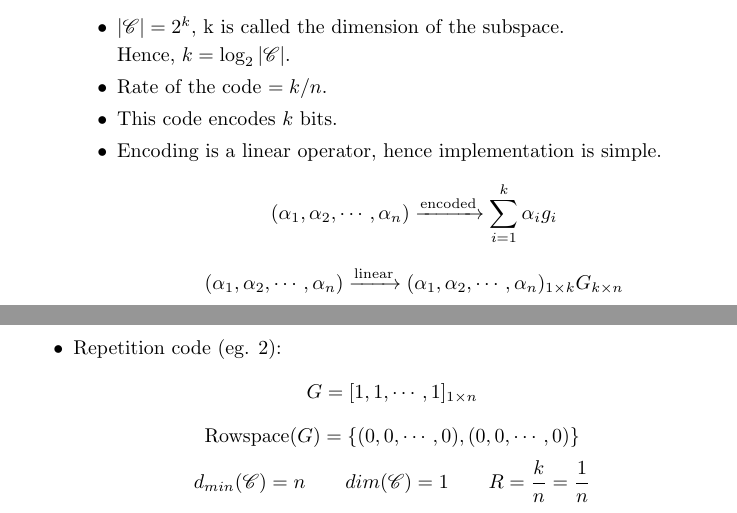
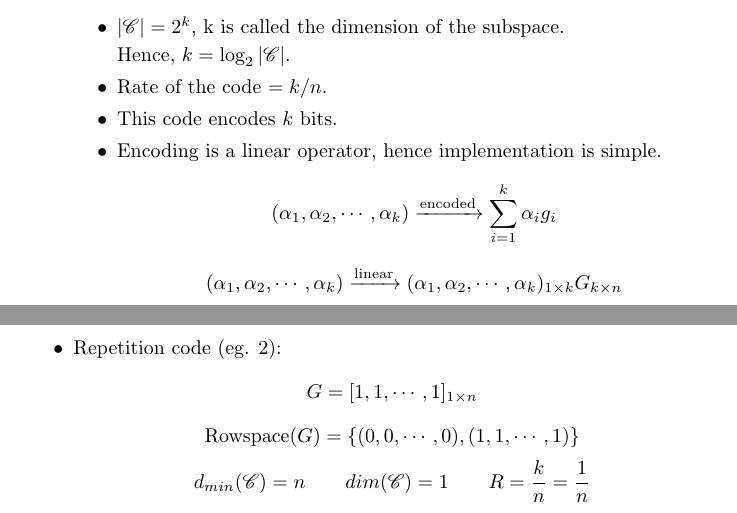
Before and after one commit to thundermage117/Information-Comm.-Notes, a LaTeX document (Source/Notes_week9.tex): two parts of page 2 of 3, joined at a grey line, cut so that both start at the same text. Compiled offline with pdfLaTeX.

Commit message:
error correction

```diff
--- a/Source/Notes_week9.tex
+++ b/Source/Notes_week9.tex
@@ -51,8 +51,8 @@ We know that every subspace of a vector space has a basis, i.e a set of linearly
          Hence, $k= \log_2 |\mathscr{C}| $.
          \item Rate of  the code $= k/n $.
          \item This code encodes $k$ bits.
-         \item Encoding is a linear operator, hence implementation is simple. $$ ( \alpha_1 , \alpha_2, \cdots, \alpha_n ) \xrightarrow{\text{encoded}} \sum_{i=1}^{k} \alpha_i g_i$$
-         $$ ( \alpha_1 , \alpha_2, \cdots, \alpha_n ) \xrightarrow{\text{linear}} ( \alpha_1 , \alpha_2, \cdots, \alpha_n )_{1\times k} G_{k \times n}$$
+         \item Encoding is a linear operator, hence implementation is simple. $$ ( \alpha_1 , \alpha_2, \cdots, \alpha_k ) \xrightarrow{\text{encoded}} \sum_{i=1}^{k} \alpha_i g_i$$
+         $$ ( \alpha_1 , \alpha_2, \cdots, \alpha_k ) \xrightarrow{\text{linear}} ( \alpha_1 , \alpha_2, \cdots, \alpha_k )_{1\times k} G_{k \times n}$$
          where,
          $ G_{k \times n}=
 \begin{pmatrix}
@@ -93,7 +93,7 @@ Encoding operation for linear codes requires polynomial in n, unlike non-linear
 \begin{itemize}
     \item Repetition code (eg. 2):
     $$ G=   [1,1,\cdots,1]_{1 \times n}$$
-    $$ \text{Rowspace}(G)= \{ (0,0,\cdots,0),(0,0,\cdots,0)\}$$
+    $$ \text{Rowspace}(G)= \{ (0,0,\cdots,0),(1,1,\cdots,1)\}$$
     $$ d_{min}(\mathscr{C})= n \qquad dim(\mathscr{C})=1 \qquad R= \frac{k}{n}= \frac{1}{n}$$
 
     How can we implement minimum distance decoding more efficiently?
```
Also changed, not shown: Notes_week9.pdf, Source/Notes_week9.pdf.
